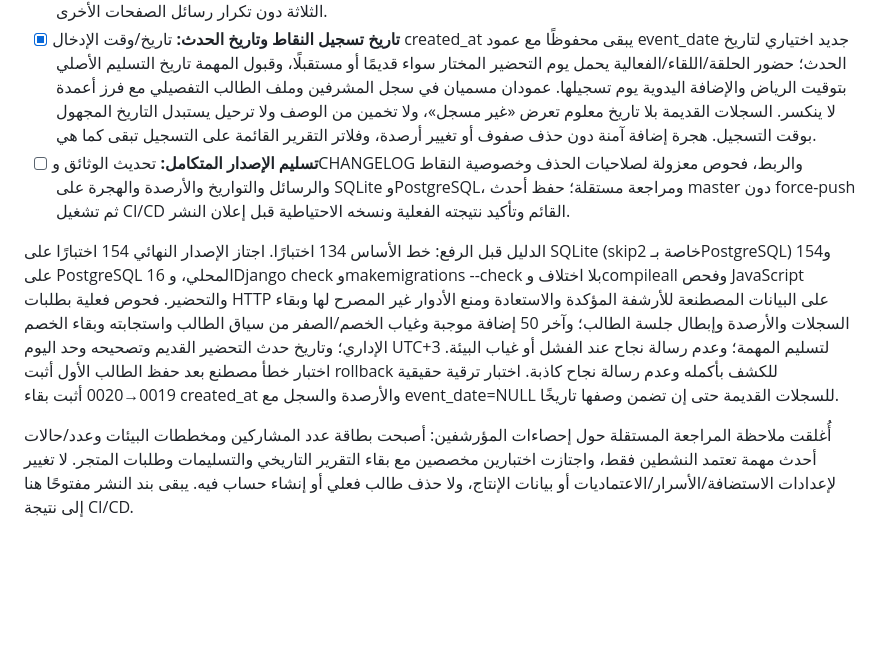
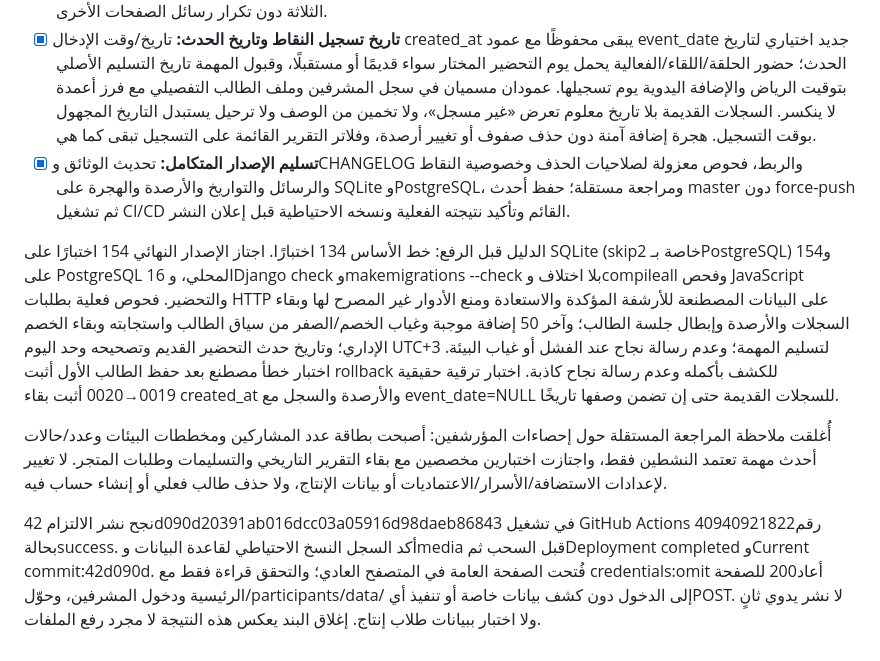
Before and after one commit to DevMohammad-SA/Ufuq, a Markdown page: TODO.md, the part around the change. Drawn GitHub-style; blank space fills up the shorter version.

Commit message:
Record successful student-points update deployment [skip ci]

```diff
--- a/TODO.md
+++ b/TODO.md
@@ -36,8 +36,10 @@
 - [x] **عرض النقاط للطالب:** لا يظهر سجل النقاط الكامل؛ تظهر فقط «النقاط المضافة لك» من حركات ذلك الطالب points_delta>0، آخر 50 إضافة مع المصدر والوصف والتاريخ، ولا تحمل الاستجابة/السياق حركات الخصم أو الصفر. يبقى دفتر المشرفين كاملًا بالمنح والخصومات ولا تغيير للأرصدة أو العملات الثلاث؛ لا يستطيع الطالب فتح سجل الإدارة.
 - [x] **تأكيد حفظ التحضير:** نجاح حفظ اللقاء والحلقة وفعالية الأسبوع يعرض رسالة عربية واضحة «تم حفظ ... بنجاح» بعد تمام الحفظ وإعادة التوجيه، مع تاريخ الكشف، فلا يظن المشرف أن الطلب لم يحفظ. لا رسالة نجاح عند غياب البيئة أو خطأ الحفظ/الملاحظة؛ لا تكرار منح نقاط عند إعادة حفظ نفس الكشف. رسائل مرئية بهوية فاتحة وrole=status في القوالب الثلاثة دون تكرار رسائل الصفحات الأخرى.
 - [x] **تاريخ تسجيل النقاط وتاريخ الحدث:** تاريخ/وقت الإدخال created_at يبقى محفوظًا مع عمود event_date جديد اختياري لتاريخ الحدث؛ حضور الحلقة/اللقاء/الفعالية يحمل يوم التحضير المختار سواء قديمًا أو مستقبلًا، وقبول المهمة تاريخ التسليم الأصلي بتوقيت الرياض والإضافة اليدوية يوم تسجيلها. عمودان مسميان في سجل المشرفين وملف الطالب التفصيلي مع فرز أعمدة لا ينكسر. السجلات القديمة بلا تاريخ معلوم تعرض «غير مسجل»، ولا تخمين من الوصف ولا ترحيل يستبدل التاريخ المجهول بوقت التسجيل. هجرة إضافة آمنة دون حذف صفوف أو تغيير أرصدة، وفلاتر التقرير القائمة على التسجيل تبقى كما هي.
-- [ ] **تسليم الإصدار المتكامل:** تحديث الوثائق وCHANGELOG والربط، فحوص معزولة لصلاحيات الحذف وخصوصية النقاط والرسائل والتواريخ والأرصدة والهجرة على SQLite وPostgreSQL، ومراجعة مستقلة؛ حفظ أحدث master دون force-push ثم تشغيل CI/CD القائم وتأكيد نتيجته الفعلية ونسخه الاحتياطية قبل إعلان النشر.
+- [x] **تسليم الإصدار المتكامل:** تحديث الوثائق وCHANGELOG والربط، فحوص معزولة لصلاحيات الحذف وخصوصية النقاط والرسائل والتواريخ والأرصدة والهجرة على SQLite وPostgreSQL، ومراجعة مستقلة؛ حفظ أحدث master دون force-push ثم تشغيل CI/CD القائم وتأكيد نتيجته الفعلية ونسخه الاحتياطية قبل إعلان النشر.
 
 الدليل قبل الرفع: خط الأساس 134 اختبارًا. اجتاز الإصدار النهائي 154 اختبارًا على SQLite (skip2 خاصة بـPostgreSQL) و154 على PostgreSQL 16 المحلي، وDjango check وmakemigrations --check بلا اختلاف وcompileall وفحص JavaScript والتحضير. فحوص فعلية بطلبات HTTP على البيانات المصطنعة للأرشفة المؤكدة والاستعادة ومنع الأدوار غير المصرح لها وبقاء السجلات والأرصدة وإبطال جلسة الطالب؛ وآخر 50 إضافة موجبة وغياب الخصم/الصفر من سياق الطالب واستجابته وبقاء الخصم الإداري؛ وتاريخ حدث التحضير القديم وتصحيحه وحد اليوم UTC+3 لتسليم المهمة؛ وعدم رسالة نجاح عند الفشل أو غياب البيئة. اختبار خطأ مصطنع بعد حفظ الطالب الأول أثبت rollback للكشف بأكمله وعدم رسالة نجاح كاذبة. اختبار ترقية حقيقية 0019→0020 أثبت بقاء created_at والأرصدة والسجل مع event_date=NULL للسجلات القديمة حتى إن تضمن وصفها تاريخًا.
 
-أُغلقت ملاحظة المراجعة المستقلة حول إحصاءات المؤرشفين: أصبحت بطاقة عدد المشاركين ومخططات البيئات وعدد/حالات أحدث مهمة تعتمد النشطين فقط، واجتازت اختبارين مخصصين مع بقاء التقرير التاريخي والتسليمات وطلبات المتجر. لا تغيير لإعدادات الاستضافة/الأسرار/الاعتماديات أو بيانات الإنتاج، ولا حذف طالب فعلي أو إنشاء حساب فيه. يبقى بند النشر مفتوحًا هنا إلى نتيجة CI/CD.
+أُغلقت ملاحظة المراجعة المستقلة حول إحصاءات المؤرشفين: أصبحت بطاقة عدد المشاركين ومخططات البيئات وعدد/حالات أحدث مهمة تعتمد النشطين فقط، واجتازت اختبارين مخصصين مع بقاء التقرير التاريخي والتسليمات وطلبات المتجر. لا تغيير لإعدادات الاستضافة/الأسرار/الاعتماديات أو بيانات الإنتاج، ولا حذف طالب فعلي أو إنشاء حساب فيه.
+
+نجح نشر الالتزام 42d090d20391ab016dcc03a05916d98daeb86843 في تشغيل GitHub Actions رقم40940921822 بحالةsuccess. أكد السجل النسخ الاحتياطي لقاعدة البيانات وmedia قبل السحب ثمDeployment completed وCurrent commit:42d090d. فُتحت الصفحة العامة في المتصفح العادي؛ والتحقق قراءة فقط مع credentials:omit أعاد200 للصفحة الرئيسية ودخول المشرفين، وحوّل/participants/data/ إلى الدخول دون كشف بيانات خاصة أو تنفيذ أيPOST. لا نشر يدوي ثانٍ ولا اختبار ببيانات طلاب إنتاج. إغلاق البند يعكس هذه النتيجة لا مجرد رفع الملفات.
```
